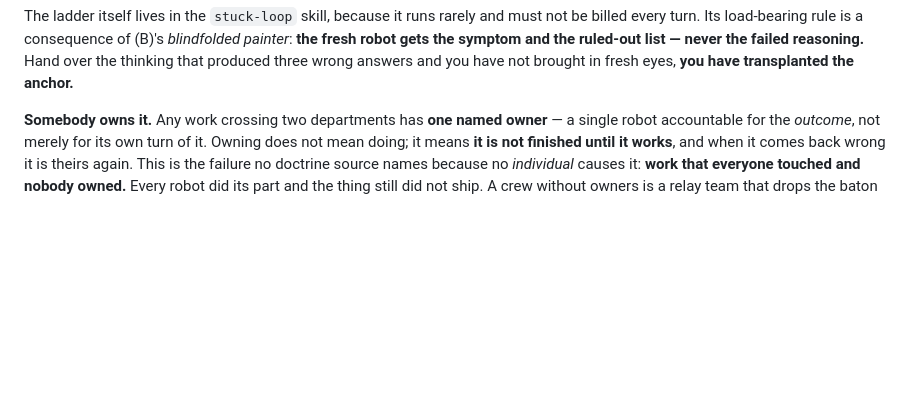
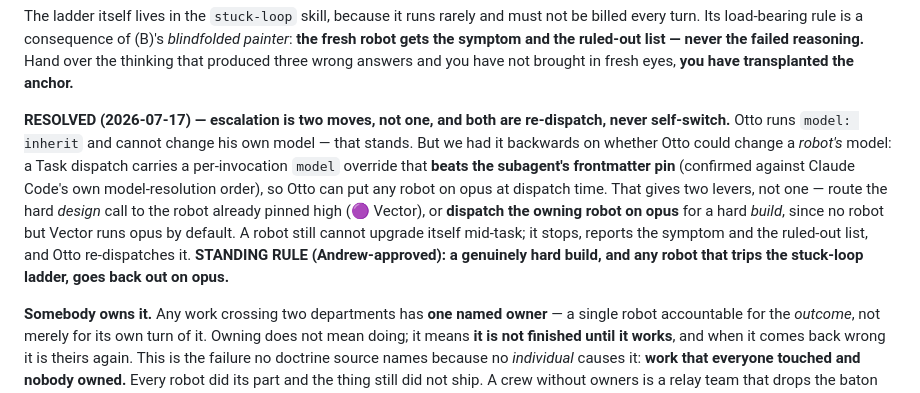
Before and after one commit to Robot-in-the-Loop-Technology-Inc/RobotInc, a Markdown page: docs/doctrine.md, the part around the change. Drawn GitHub-style; blank space fills up the shorter version.

```diff
--- a/docs/doctrine.md
+++ b/docs/doctrine.md
@@ -123,6 +123,16 @@ The ladder itself lives in the `stuck-loop` skill, because it runs rarely and mu
 Its load-bearing rule is a consequence of (B)'s *blindfolded painter*: **the fresh robot gets the symptom and
 the ruled-out list — never the failed reasoning.** Hand over the thinking that produced three wrong answers and
 you have not brought in fresh eyes, **you have transplanted the anchor.**
+
+**RESOLVED (2026-07-17) — escalation is two moves, not one, and both are re-dispatch, never self-switch.**
+Otto runs `model: inherit` and cannot change his own model — that stands. But we had it backwards on whether
+Otto could change a *robot's* model: a Task dispatch carries a per-invocation `model` override that **beats
+the subagent's frontmatter pin** (confirmed against Claude Code's own model-resolution order), so Otto can put
+any robot on opus at dispatch time. That gives two levers, not one — route the hard *design* call to the robot
+already pinned high (🟣 Vector), or **dispatch the owning robot on opus** for a hard *build*, since no robot
+but Vector runs opus by default. A robot still cannot upgrade itself mid-task; it stops, reports the symptom
+and the ruled-out list, and Otto re-dispatches it. **STANDING RULE (Andrew-approved): a genuinely hard build,
+and any robot that trips the stuck-loop ladder, goes back out on opus.**
 
 **Somebody owns it.** Any work crossing two departments has **one named owner** — a single robot accountable for
 the *outcome*, not merely for its own turn of it. Owning does not mean doing; it means **it is not finished until
```
Also changed, not shown: agents/otto-foreman.md (+10 -4 lines).
